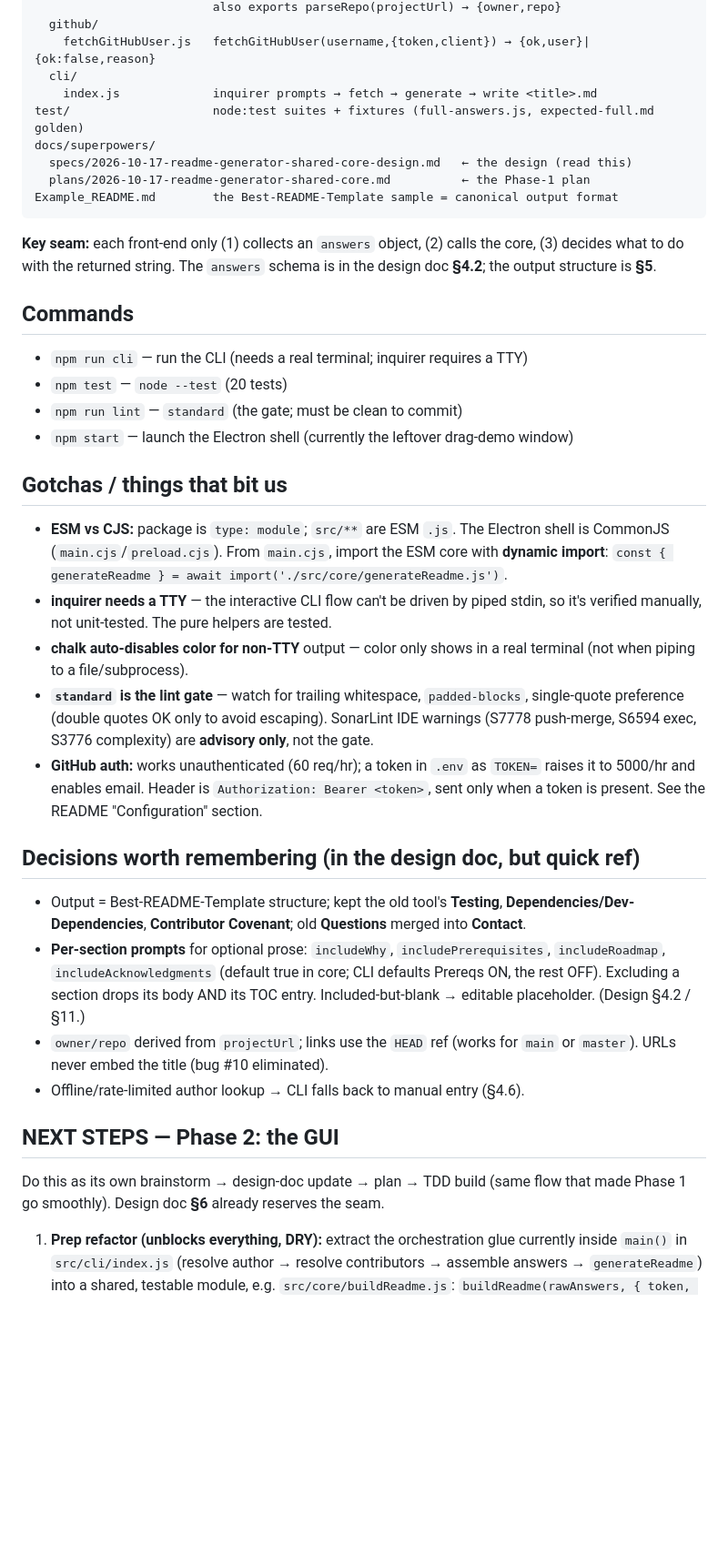
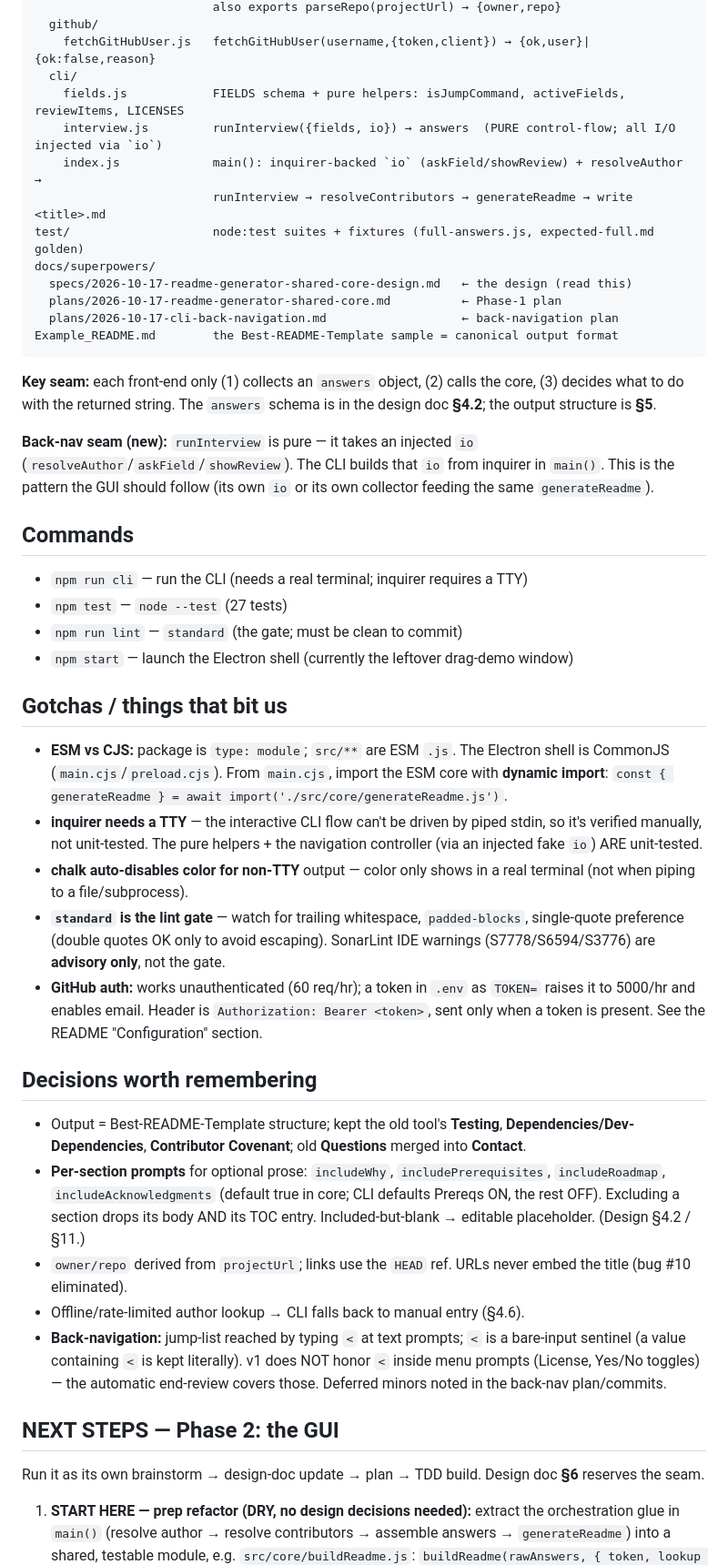
Before and after one commit to deawar/readMeGen, a Markdown page: primer.md, the part around one of its changes. Shown at 91% size. GitHub-like rendering; blank space fills up the shorter version.

Commit message:
docs: refresh primer for CLI back-navigation + Phase-2 kickoff
Co-Authored-By: Claude Opus 4.8 <noreply@anthropic.com>

````diff
--- a/primer.md
+++ b/primer.md
@@ -31,11 +35,15 @@ src/
   github/
     fetchGitHubUser.js   fetchGitHubUser(username,{token,client}) → {ok,user}|{ok:false,reason}
   cli/
-    index.js             inquirer prompts → fetch → generate → write <title>.md
+    fields.js            FIELDS schema + pure helpers: isJumpCommand, activeFields, reviewItems, LICENSES
+    interview.js         runInterview({fields, io}) → answers  (PURE control-flow; all I/O injected via `io`)
+    index.js             main(): inquirer-backed `io` (askField/showReview) + resolveAuthor →
+                         runInterview → resolveContributors → generateReadme → write <title>.md
 test/                    node:test suites + fixtures (full-answers.js, expected-full.md golden)
 docs/superpowers/
   specs/2026-10-17-readme-generator-shared-core-design.md   ← the design (read this)
-  plans/2026-10-17-readme-generator-shared-core.md          ← the Phase-1 plan
+  plans/2026-10-17-readme-generator-shared-core.md          ← Phase-1 plan
+  plans/2026-10-17-cli-back-navigation.md                   ← back-navigation plan
 Example_README.md        the Best-README-Template sample = canonical output format
 ```
 
@@ -43,9 +51,14 @@ Example_README.md        the Best-README-Template sample = canonical output form
 core, (3) decides what to do with the returned string. The `answers` schema is in
 the design doc **§4.2**; the output structure is **§5**.
 
+**Back-nav seam (new):** `runInterview` is pure — it takes an injected `io`
+(`resolveAuthor`/`askField`/`showReview`). The CLI builds that `io` from inquirer
+in `main()`. This is the pattern the GUI should follow (its own `io` or its own
+collector feeding the same `generateReadme`).
+
 ## Commands
 - `npm run cli`  — run the CLI (needs a real terminal; inquirer requires a TTY)
-- `npm test`     — `node --test` (20 tests)
+- `npm test`     — `node --test` (27 tests)
 - `npm run lint` — `standard` (the gate; must be clean to commit)
 - `npm start`    — launch the Electron shell (currently the leftover drag-demo window)
 
@@ -54,18 +67,18 @@ the design doc **§4.2**; the output structure is **§5**.
   shell is CommonJS (`main.cjs`/`preload.cjs`). From `main.cjs`, import the ESM
   core with **dynamic import**: `const { generateReadme } = await import('./src/core/generateReadme.js')`.
 - **inquirer needs a TTY** — the interactive CLI flow can't be driven by piped
-  stdin, so it's verified manually, not unit-tested. The pure helpers are tested.
+  stdin, so it's verified manually, not unit-tested. The pure helpers + the
+  navigation controller (via an injected fake `io`) ARE unit-tested.
 - **chalk auto-disables color for non-TTY** output — color only shows in a real
   terminal (not when piping to a file/subprocess).
 - **`standard` is the lint gate** — watch for trailing whitespace, `padded-blocks`,
   single-quote preference (double quotes OK only to avoid escaping). SonarLint IDE
-  warnings (S7778 push-merge, S6594 exec, S3776 complexity) are **advisory only**,
-  not the gate.
+  warnings (S7778/S6594/S3776) are **advisory only**, not the gate.
 - **GitHub auth:** works unauthenticated (60 req/hr); a token in `.env` as `TOKEN=`
   raises it to 5000/hr and enables email. Header is `Authorization: Bearer <token>`,
   sent only when a token is present. See the README "Configuration" section.
 
-## Decisions worth remembering (in the design doc, but quick ref)
+## Decisions worth remembering
 - Output = Best-README-Template structure; kept the old tool's **Testing**,
   **Dependencies/Dev-Dependencies**, **Contributor Covenant**; old **Questions**
   merged into **Contact**.
@@ -73,16 +86,20 @@ the design doc **§4.2**; the output structure is **§5**.
   `includeRoadmap`, `includeAcknowledgments` (default true in core; CLI defaults
   Prereqs ON, the rest OFF). Excluding a section drops its body AND its TOC entry.
   Included-but-blank → editable placeholder. (Design §4.2 / §11.)
-- `owner/repo` derived from `projectUrl`; links use the `HEAD` ref (works for
-  `main` or `master`). URLs never embed the title (bug #10 eliminated).
+- `owner/repo` derived from `projectUrl`; links use the `HEAD` ref. URLs never embed
+  the title (bug #10 eliminated).
 - Offline/rate-limited author lookup → CLI falls back to manual entry (§4.6).
+- **Back-navigation:** jump-list reached by typing `<` at text prompts; `<` is a
+  bare-input sentinel (a value containing `<` is kept literally). v1 does NOT honor
+  `<` inside menu prompts (License, Yes/No toggles) — the automatic end-review covers
+  those. Deferred minors noted in the back-nav plan/commits.
 
 ## NEXT STEPS — Phase 2: the GUI
-Do this as its own brainstorm → design-doc update → plan → TDD build (same flow
-that made Phase 1 go smoothly). Design doc **§6** already reserves the seam.
+Run it as its own brainstorm → design-doc update → plan → TDD build. Design doc
+**§6** reserves the seam.
 
-1. **Prep refactor (unblocks everything, DRY):** extract the orchestration glue
-   currently inside `main()` in `src/cli/index.js` (resolve author → resolve
-   contributors → assemble answers → `generateReadme`) into a shared, testable
-   module, e.g. `src/core/buildReadme.js`:
+1. **START HERE — prep refactor (DRY, no design decisions needed):** extract the
+   orchestration glue in `main()` (resolve author → resolve contributors →
+   assemble answers → `generateReadme`) into a shared, testable module, e.g.
+   `src/core/buildReadme.js`:
    `buildReadme(rawAnswers, { token, lookup }) → { markdown, author, contributors }`.
````
Also changed, not shown: other parts of primer.md (+28 -25 lines).
